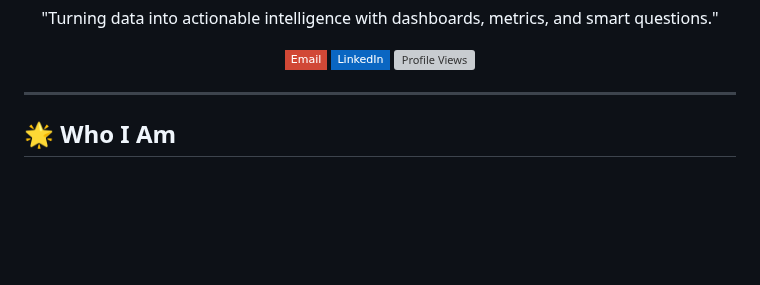
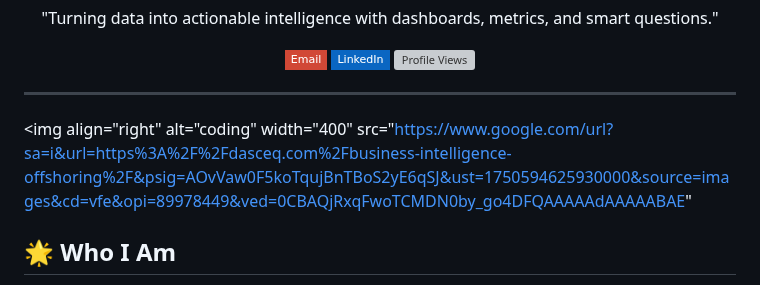
Before and after one commit to PankajSingh3108/PankajSingh3108, a Markdown page: README.md, the part around the change. Drawn GitHub-style; badges without logos; blank space fills up the shorter version; grey boxes are pictures that could not be loaded.

```diff
--- a/README.md
+++ b/README.md
@@ -17,7 +17,7 @@
 </p>
 
 ---
-
+<img align="right" alt="coding" width="400" src="https://www.google.com/url?sa=i&url=https%3A%2F%2Fdasceq.com%2Fbusiness-intelligence-offshoring%2F&psig=AOvVaw0F5koTqujBnTBoS2yE6qSJ&ust=1750594625930000&source=images&cd=vfe&opi=89978449&ved=0CBAQjRxqFwoTCMDN0by_go4DFQAAAAAdAAAAABAE"
 ## 🌟 Who I Am
 
 🎓 **Certified Business Analyst** – IIT Roorkee
```
